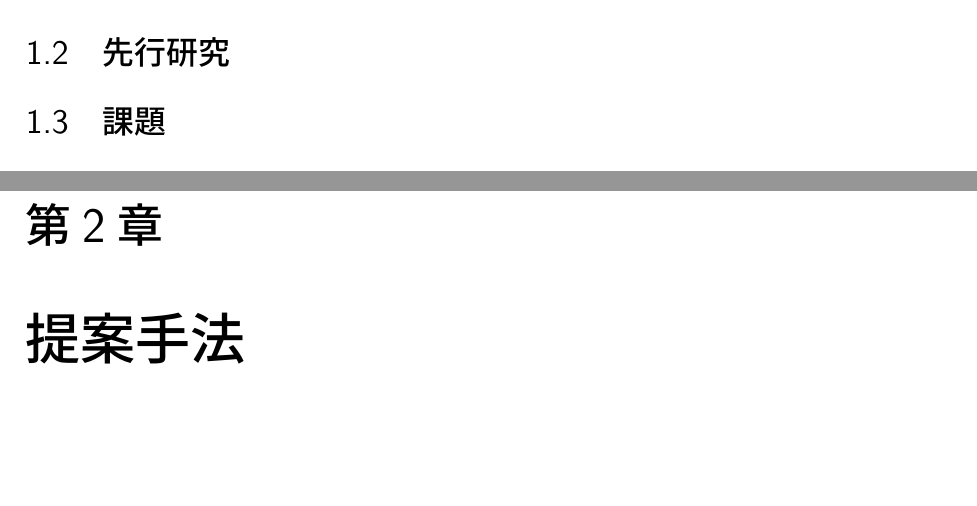
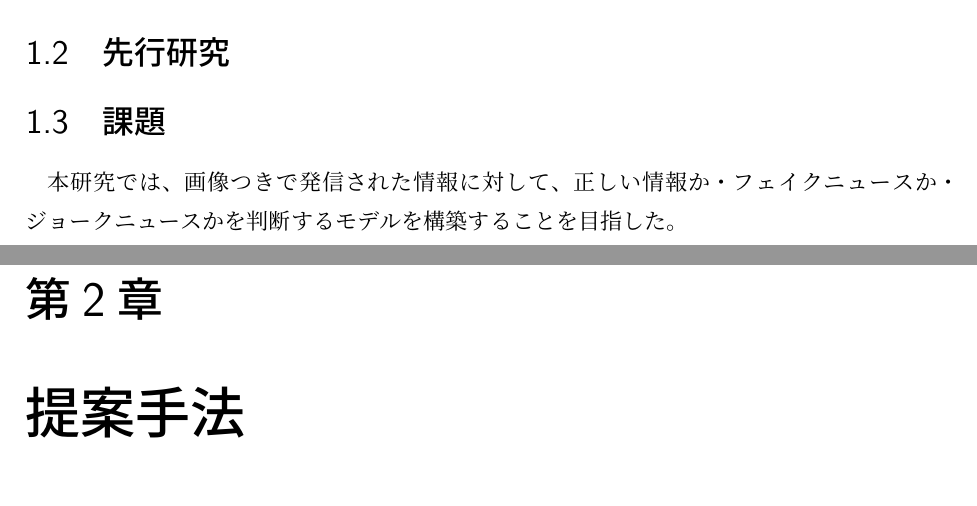
Before and after one commit to YaGiNA/bachelor_article, a LaTeX book (article/main.tex, which reads article/chapters/introduction.tex): two parts of pages 4 and 5 of 10, joined at a grey line, cut so that both start at the same text. Compiled offline with upLaTeX and dvipdfmx.

Commit message:
Add describe of purpose of reserach

```diff
--- a/article/chapters/introduction.tex
+++ b/article/chapters/introduction.tex
@@ -13,7 +13,7 @@
 
 
 %本研究
-
+本研究では、画像つきで発信された情報に対して、正しい情報か・フェイクニュースか・ジョークニュースかを判断するモデルを構築することを目指した。
 %実験
 
 
```
Also changed, not shown: article/main.pdf.
